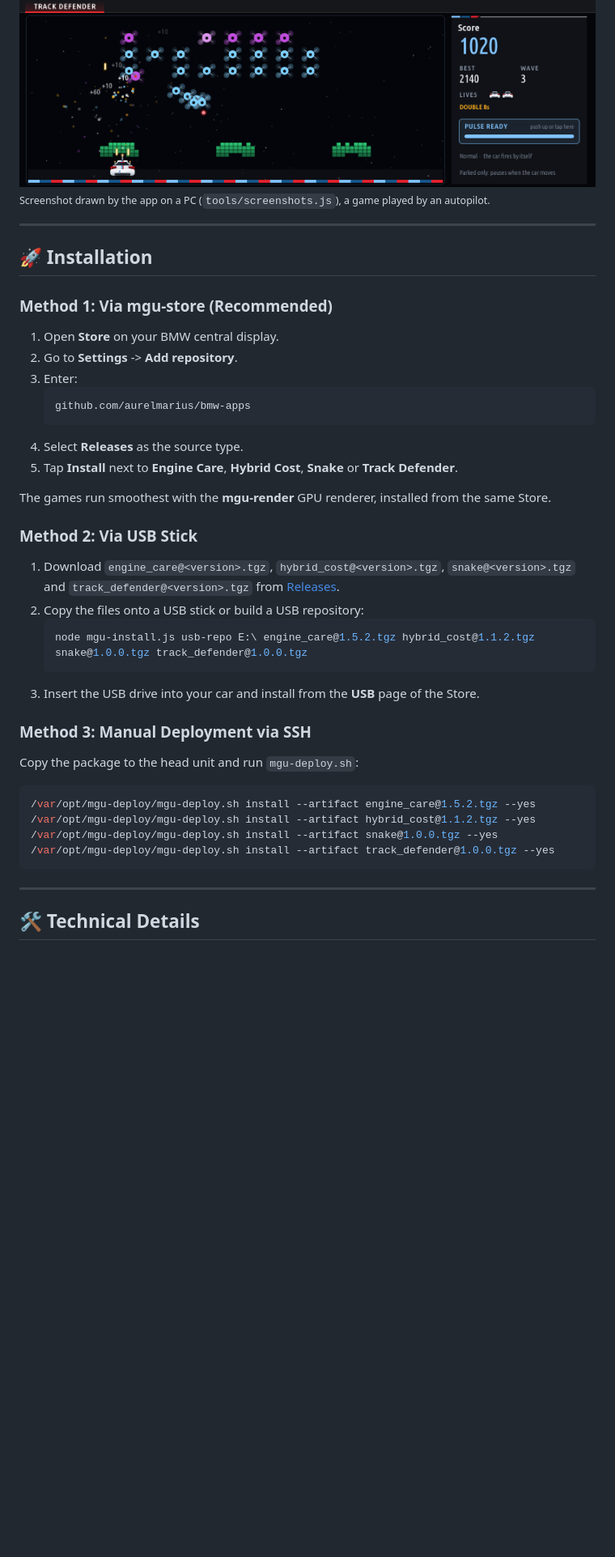
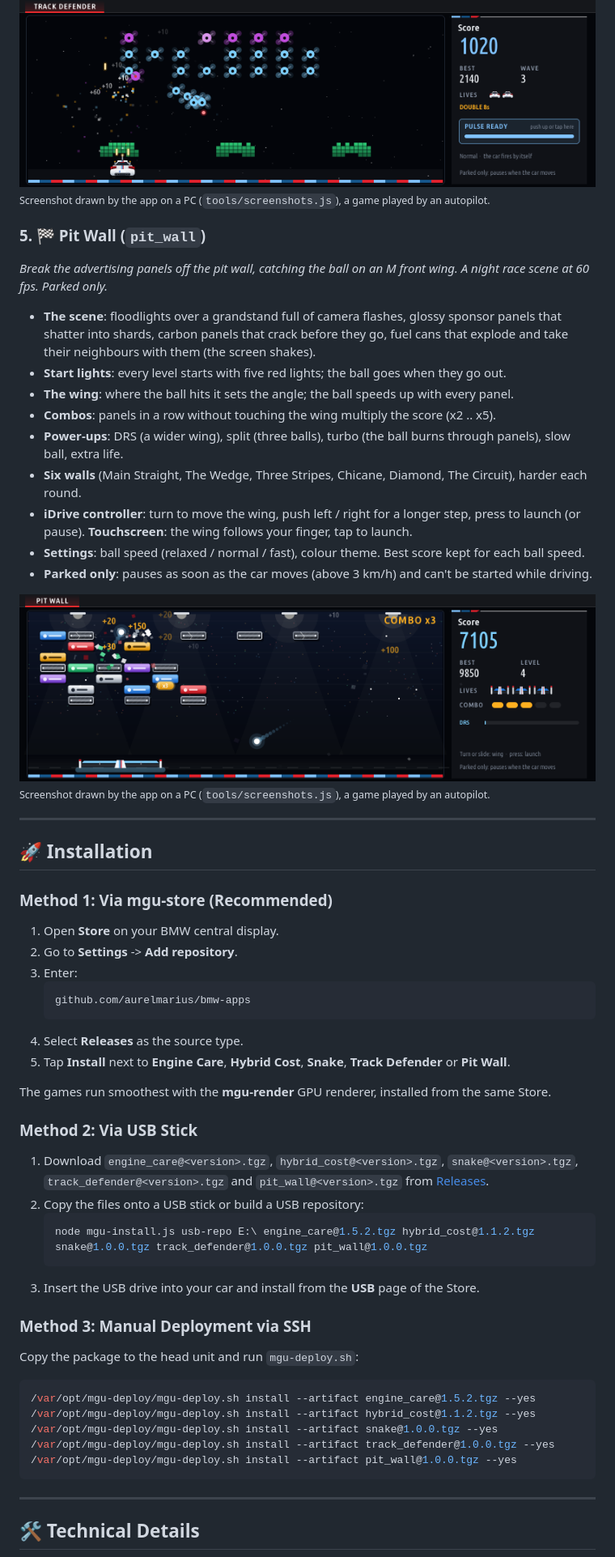
Before and after one commit to aurelmarius/bmw-apps, a Markdown page: README.md, the part around one of its changes. Shown at 81% size. Drawn GitHub-style; pictures changed too: docs/screenshots/pit_wall-game.png (added); blank space fills up the shorter version.

````diff
--- a/README.md
+++ b/README.md
@@ -71,6 +71,22 @@ Compare the financial and energy efficiency of electric vs petrol driving live o
 ![Track Defender - wave 3, double fire](docs/screenshots/track_defender-game.png)
 <sub>Screenshot drawn by the app on a PC (`tools/screenshots.js`), a game played by an autopilot.</sub>
 
+### 5. 🏁 Pit Wall (`pit_wall`)
+*Break the advertising panels off the pit wall, catching the ball on an M front wing. A night race scene at 60 fps. Parked only.*
+
+* **The scene**: floodlights over a grandstand full of camera flashes, glossy sponsor panels that shatter into shards, carbon panels that crack before they go, fuel cans that explode and take their neighbours with them (the screen shakes).
+* **Start lights**: every level starts with five red lights; the ball goes when they go out.
+* **The wing**: where the ball hits it sets the angle; the ball speeds up with every panel.
+* **Combos**: panels in a row without touching the wing multiply the score (x2 .. x5).
+* **Power-ups**: DRS (a wider wing), split (three balls), turbo (the ball burns through panels), slow ball, extra life.
+* **Six walls** (Main Straight, The Wedge, Three Stripes, Chicane, Diamond, The Circuit), harder each round.
+* **iDrive controller**: turn to move the wing, push left / right for a longer step, press to launch (or pause). **Touchscreen**: the wing follows your finger, tap to launch.
+* **Settings**: ball speed (relaxed / normal / fast), colour theme. Best score kept for each ball speed.
+* **Parked only**: pauses as soon as the car moves (above 3 km/h) and can't be started while driving.
+
+![Pit Wall - level 4, a combo x3, DRS open](docs/screenshots/pit_wall-game.png)
+<sub>Screenshot drawn by the app on a PC (`tools/screenshots.js`), a game played by an autopilot.</sub>
+
 ---
 
 ## 🚀 Installation
@@ -83,15 +99,15 @@ Compare the financial and energy efficiency of electric vs petrol driving live o
    github.com/aurelmarius/bmw-apps
    ```
 4. Select **Releases** as the source type.
-5. Tap **Install** next to **Engine Care**, **Hybrid Cost**, **Snake** or **Track Defender**.
+5. Tap **Install** next to **Engine Care**, **Hybrid Cost**, **Snake**, **Track Defender** or **Pit Wall**.
 
 The games run smoothest with the **mgu-render** GPU renderer, installed from the same Store.
 
 ### Method 2: Via USB Stick
-1. Download `engine_care@<version>.tgz`, `hybrid_cost@<version>.tgz`, `snake@<version>.tgz` and `track_defender@<version>.tgz` from [Releases](https://github.com/aurelmarius/bmw-apps/releases).
+1. Download `engine_care@<version>.tgz`, `hybrid_cost@<version>.tgz`, `snake@<version>.tgz`, `track_defender@<version>.tgz` and `pit_wall@<version>.tgz` from [Releases](https://github.com/aurelmarius/bmw-apps/releases).
 2. Copy the files onto a USB stick or build a USB repository:
    ```powershell
-   node mgu-install.js usb-repo E:\ engine_care@1.5.2.tgz hybrid_cost@1.1.2.tgz snake@1.0.0.tgz track_defender@1.0.0.tgz
+   node mgu-install.js usb-repo E:\ engine_care@1.5.2.tgz hybrid_cost@1.1.2.tgz snake@1.0.0.tgz track_defender@1.0.0.tgz pit_wall@1.0.0.tgz
    ```
 3. Insert the USB drive into your car and install from the **USB** page of the Store.
 
@@ -102,6 +118,7 @@ Copy the package to the head unit and run `mgu-deploy.sh`:
 /var/opt/mgu-deploy/mgu-deploy.sh install --artifact hybrid_cost@1.1.2.tgz --yes
 /var/opt/mgu-deploy/mgu-deploy.sh install --artifact snake@1.0.0.tgz --yes
 /var/opt/mgu-deploy/mgu-deploy.sh install --artifact track_defender@1.0.0.tgz --yes
+/var/opt/mgu-deploy/mgu-deploy.sh install --artifact pit_wall@1.0.0.tgz --yes
 ```
 
 ---
````
Also changed, not shown: other parts of README.md (+3 -2 lines), pit_wall.png (added), 9 other files.
